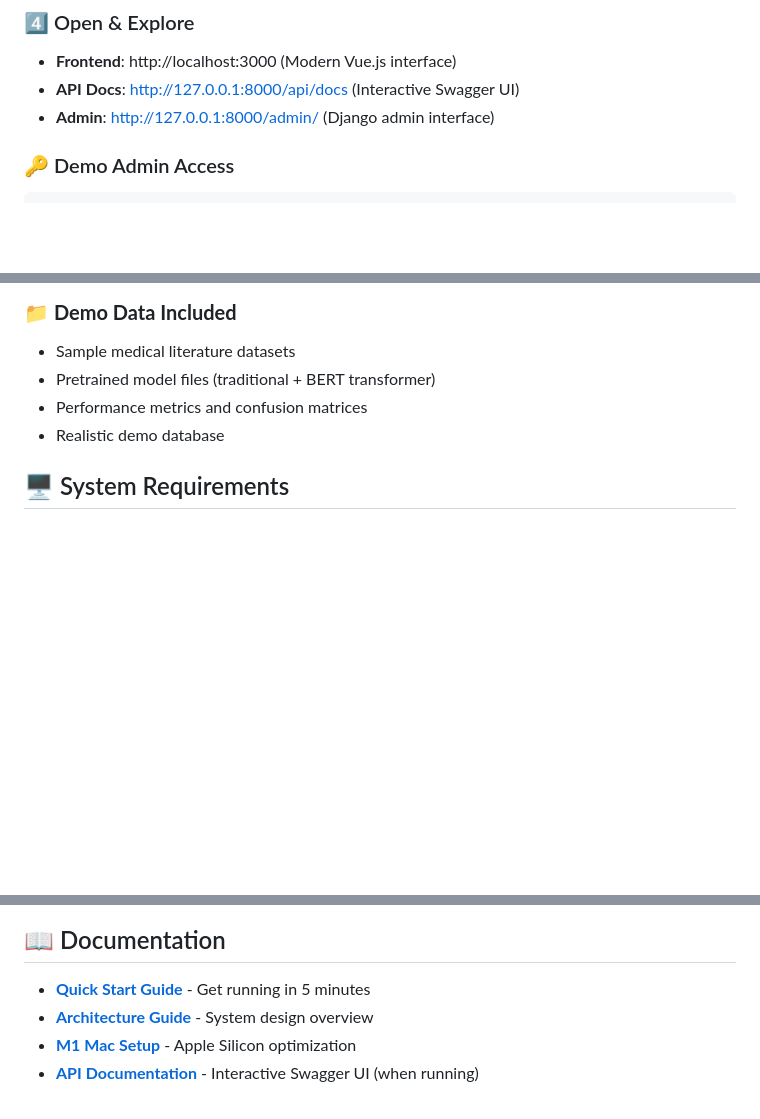
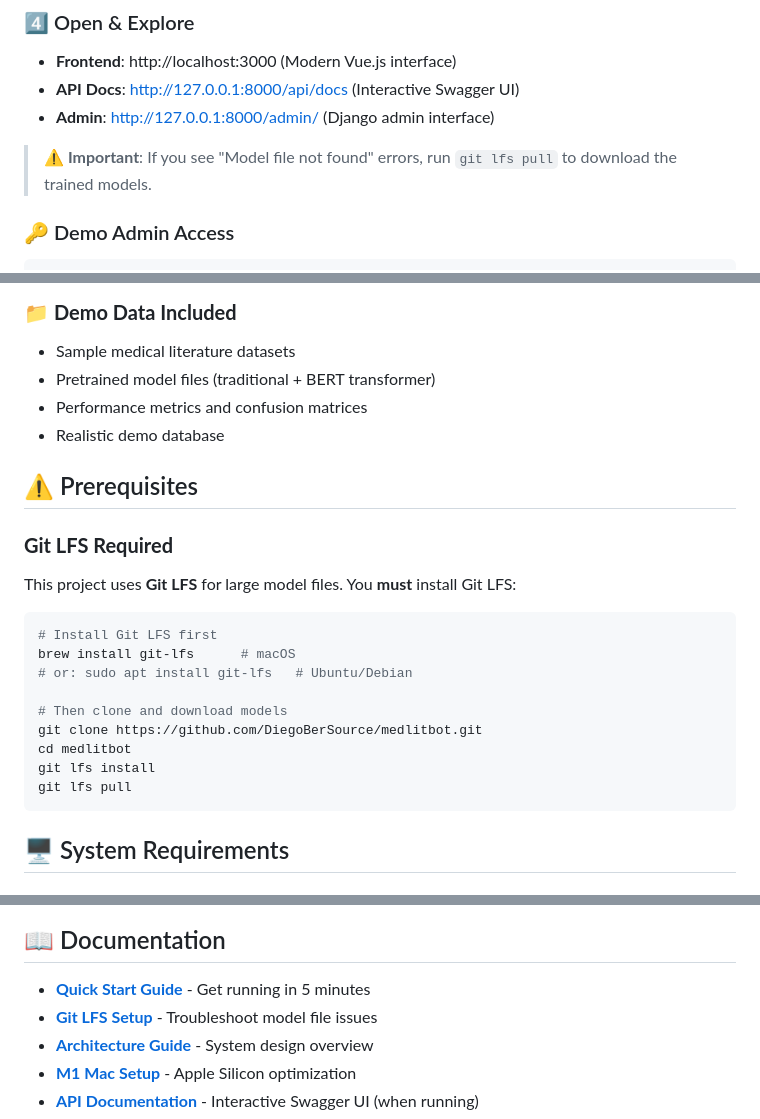
Before and after one commit to DiegoBerSource/medlitbot, a Markdown page: README.md, 3 parts joined by grey strips. Rendered like a GitHub page; blank space fills up the shorter version.

````diff
--- a/README.md
+++ b/README.md
@@ -33,6 +53,8 @@ pip install -r requirements.txt
 - **Frontend**: http://localhost:3000 (Modern Vue.js interface)
 - **API Docs**: http://127.0.0.1:8000/api/docs (Interactive Swagger UI)
 - **Admin**: http://127.0.0.1:8000/admin/ (Django admin interface)
+
+> **⚠️ Important**: If you see "Model file not found" errors, run `git lfs pull` to download the trained models.
 
 ### 🔑 Demo Admin Access
 ```
@@ -58,6 +80,22 @@ Password: demo123
 - Pretrained model files (traditional + BERT transformer)
 - Performance metrics and confusion matrices
 - Realistic demo database
+
+## ⚠️ Prerequisites
+
+### **Git LFS Required**
+This project uses **Git LFS** for large model files. You **must** install Git LFS:
+```bash
+# Install Git LFS first
+brew install git-lfs      # macOS
+# or: sudo apt install git-lfs   # Ubuntu/Debian
+
+# Then clone and download models
+git clone https://github.com/DiegoBerSource/medlitbot.git
+cd medlitbot
+git lfs install
+git lfs pull
+```
 
 ## 🖥️ System Requirements
 
@@ -243,6 +316,7 @@ This system demonstrates:
 ## 📖 Documentation
 
 - **[Quick Start Guide](docs/QUICK_START.md)** - Get running in 5 minutes
+- **[Git LFS Setup](docs/GIT_LFS_SETUP.md)** - Troubleshoot model file issues
 - **[Architecture Guide](docs/ARCHITECTURE_GUIDE.md)** - System design overview
 - **[M1 Mac Setup](docs/M1_MAC_TRAINING_GUIDE.md)** - Apple Silicon optimization
 - **[API Documentation](http://localhost:8000/api/docs)** - Interactive Swagger UI (when running)
````
Also changed, not shown: other parts of README.md (+55 -0 lines), FINAL_REPORT_MEDLITBOT.md (+4 -2 lines), docs/GIT_LFS_SETUP.md (added, +152 -0 lines).
